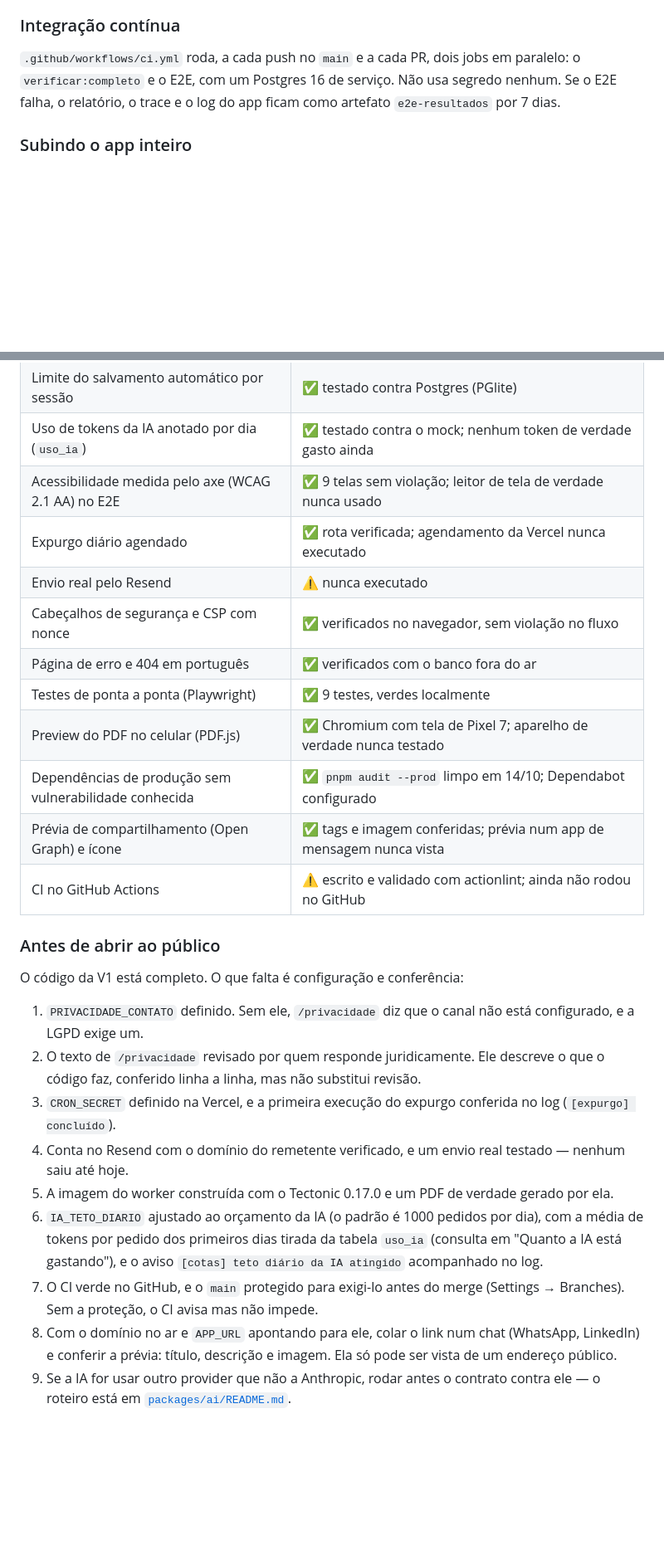
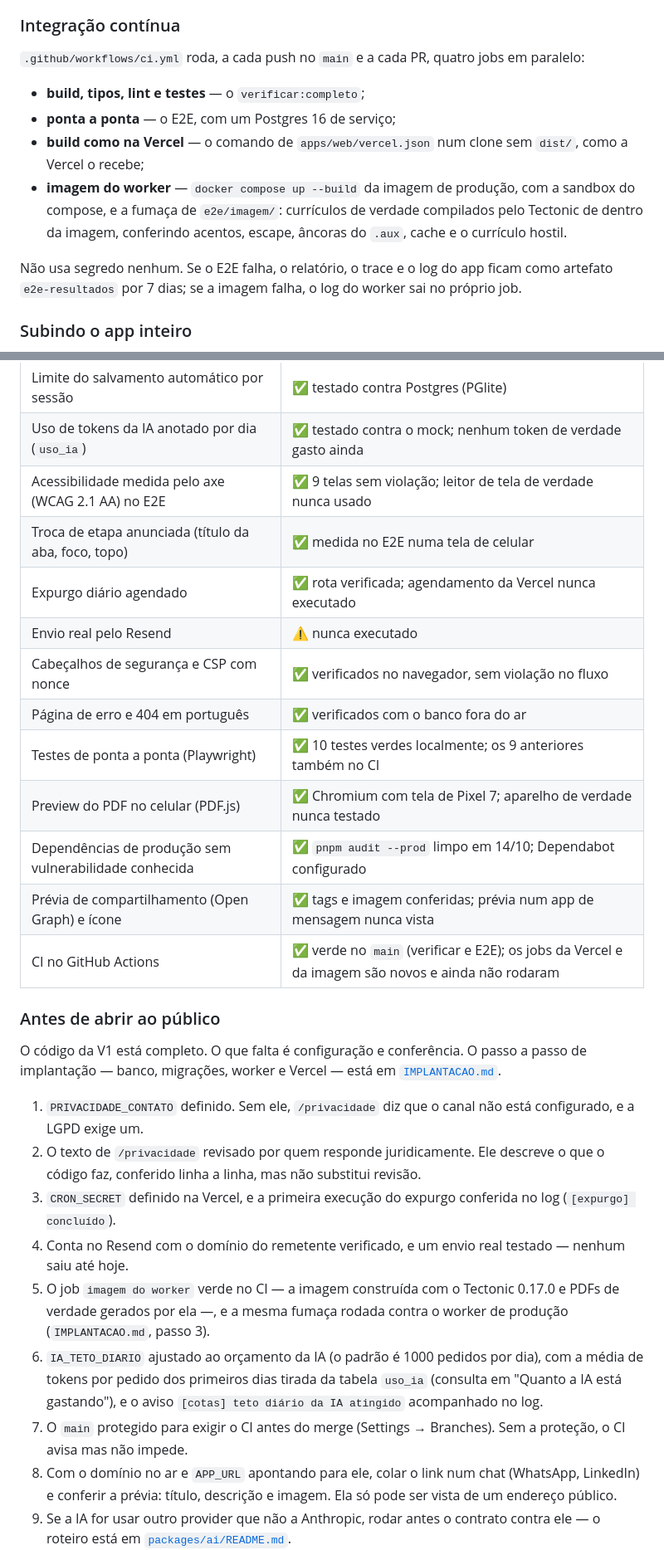
Before and after one commit to tmvinicius/cv-express, a Markdown page: README.md, 2 parts joined by grey strips. Shown at 83% size. Drawn GitHub-style; blank space fills up the shorter version.

```diff
--- a/README.md
+++ b/README.md
@@ -156,10 +158,21 @@ como qualquer outra. Com um Chromium já instalado, aponte
 
 ### Integração contínua
 
-`.github/workflows/ci.yml` roda, a cada push no `main` e a cada PR, dois jobs
-em paralelo: o `verificar:completo` e o E2E, com um Postgres 16 de serviço.
+`.github/workflows/ci.yml` roda, a cada push no `main` e a cada PR, quatro
+jobs em paralelo:
+
+- **build, tipos, lint e testes** — o `verificar:completo`;
+- **ponta a ponta** — o E2E, com um Postgres 16 de serviço;
+- **build como na Vercel** — o comando de `apps/web/vercel.json` num clone
+  sem `dist/`, como a Vercel o recebe;
+- **imagem do worker** — `docker compose up --build` da imagem de produção,
+  com a sandbox do compose, e a fumaça de `e2e/imagem/`: currículos de
+  verdade compilados pelo Tectonic de dentro da imagem, conferindo acentos,
+  escape, âncoras do `.aux`, cache e o currículo hostil.
+
 Não usa segredo nenhum. Se o E2E falha, o relatório, o trace e o log do app
-ficam como artefato `e2e-resultados` por 7 dias.
+ficam como artefato `e2e-resultados` por 7 dias; se a imagem falha, o log
+do worker sai no próprio job.
 
 ### Subindo o app inteiro
 
@@ -395,19 +412,22 @@ no servidor, como deve.
 | Limite do salvamento automático por sessão                | ✅ testado contra Postgres (PGlite)  |
 | Uso de tokens da IA anotado por dia (`uso_ia`)            | ✅ testado contra o mock; nenhum token de verdade gasto ainda |
 | Acessibilidade medida pelo axe (WCAG 2.1 AA) no E2E       | ✅ 9 telas sem violação; leitor de tela de verdade nunca usado |
+| Troca de etapa anunciada (título da aba, foco, topo)      | ✅ medida no E2E numa tela de celular |
 | Expurgo diário agendado                                   | ✅ rota verificada; agendamento da Vercel nunca executado |
 | Envio real pelo Resend                                    | ⚠️ nunca executado                  |
 | Cabeçalhos de segurança e CSP com nonce                   | ✅ verificados no navegador, sem violação no fluxo |
 | Página de erro e 404 em português                         | ✅ verificados com o banco fora do ar |
-| Testes de ponta a ponta (Playwright)                      | ✅ 9 testes, verdes localmente      |
+| Testes de ponta a ponta (Playwright)                      | ✅ 10 testes verdes localmente; os 9 anteriores também no CI |
 | Preview do PDF no celular (PDF.js)                        | ✅ Chromium com tela de Pixel 7; aparelho de verdade nunca testado |
 | Dependências de produção sem vulnerabilidade conhecida    | ✅ `pnpm audit --prod` limpo em 14/10; Dependabot configurado |
 | Prévia de compartilhamento (Open Graph) e ícone           | ✅ tags e imagem conferidas; prévia num app de mensagem nunca vista |
-| CI no GitHub Actions                                      | ⚠️ escrito e validado com actionlint; ainda não rodou no GitHub |
+| CI no GitHub Actions                                      | ✅ verde no `main` (verificar e E2E); os jobs da Vercel e da imagem são novos e ainda não rodaram |
 
 ### Antes de abrir ao público
 
-O código da V1 está completo. O que falta é configuração e conferência:
+O código da V1 está completo. O que falta é configuração e conferência. O
+passo a passo de implantação — banco, migrações, worker e Vercel — está em
+[`IMPLANTACAO.md`](./IMPLANTACAO.md).
 
 1. `PRIVACIDADE_CONTATO` definido. Sem ele, `/privacidade` diz que o canal
    não está configurado, e a LGPD exige um.
@@ -418,14 +438,15 @@ O código da V1 está completo. O que falta é configuração e conferência:
    conferida no log (`[expurgo] concluído`).
 4. Conta no Resend com o domínio do remetente verificado, e um envio real
    testado — nenhum saiu até hoje.
-5. A imagem do worker construída com o Tectonic 0.17.0 e um PDF de verdade
-   gerado por ela.
+5. O job `imagem do worker` verde no CI — a imagem construída com o
+   Tectonic 0.17.0 e PDFs de verdade gerados por ela —, e a mesma fumaça
+   rodada contra o worker de produção (`IMPLANTACAO.md`, passo 3).
 6. `IA_TETO_DIARIO` ajustado ao orçamento da IA (o padrão é 1000 pedidos por
    dia), com a média de tokens por pedido dos primeiros dias tirada da
    tabela `uso_ia` (consulta em "Quanto a IA está gastando"), e o aviso
    `[cotas] teto diário da IA atingido` acompanhado no log.
-7. O CI verde no GitHub, e o `main` protegido para exigi-lo antes do merge
-   (Settings → Branches). Sem a proteção, o CI avisa mas não impede.
+7. O `main` protegido para exigir o CI antes do merge (Settings →
+   Branches). Sem a proteção, o CI avisa mas não impede.
 8. Com o domínio no ar e `APP_URL` apontando para ele, colar o link num
    chat (WhatsApp, LinkedIn) e conferir a prévia: título, descrição e
    imagem. Ela só pode ser vista de um endereço público.
```
Also changed, not shown: other parts of README.md (+18 -12 lines).
